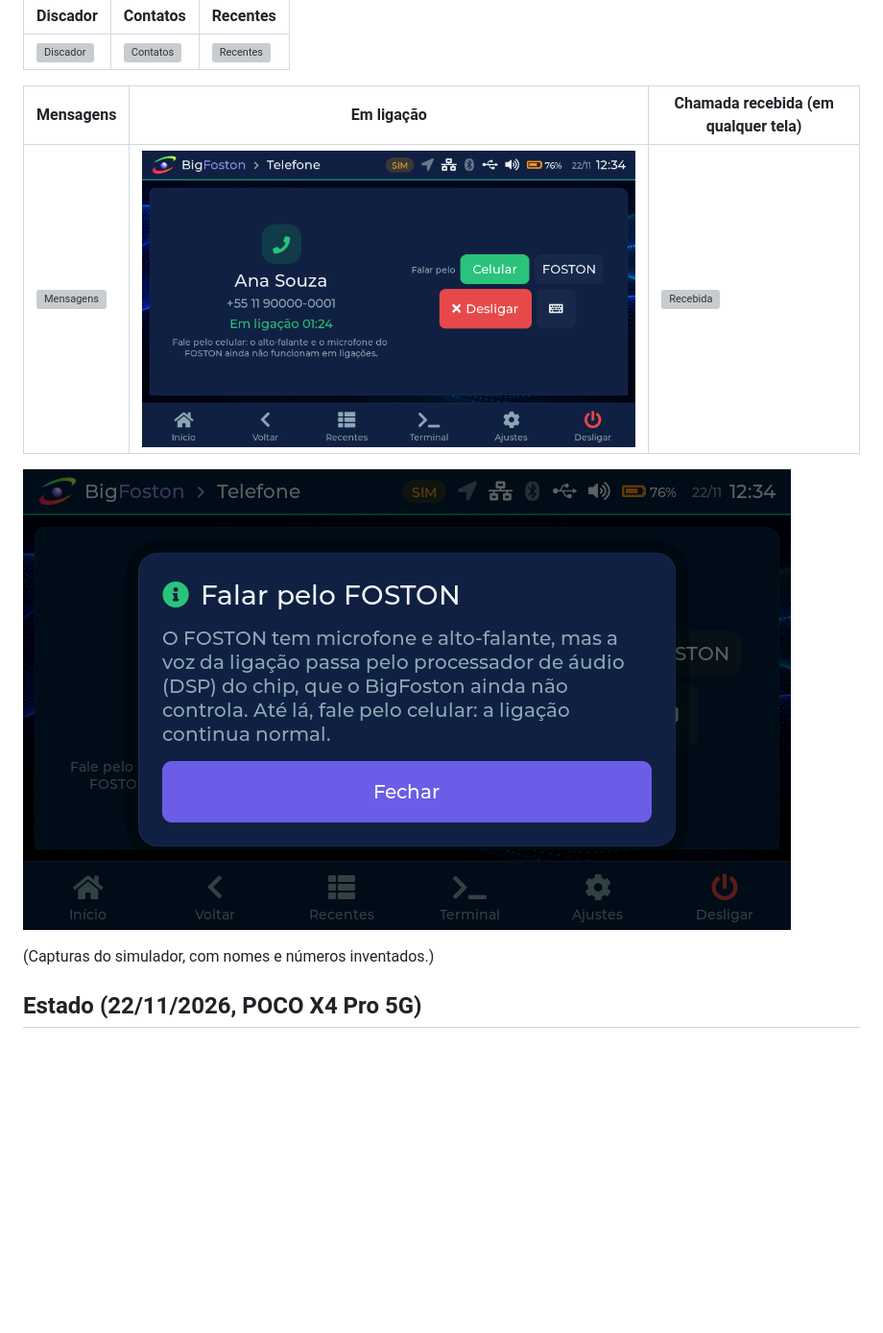
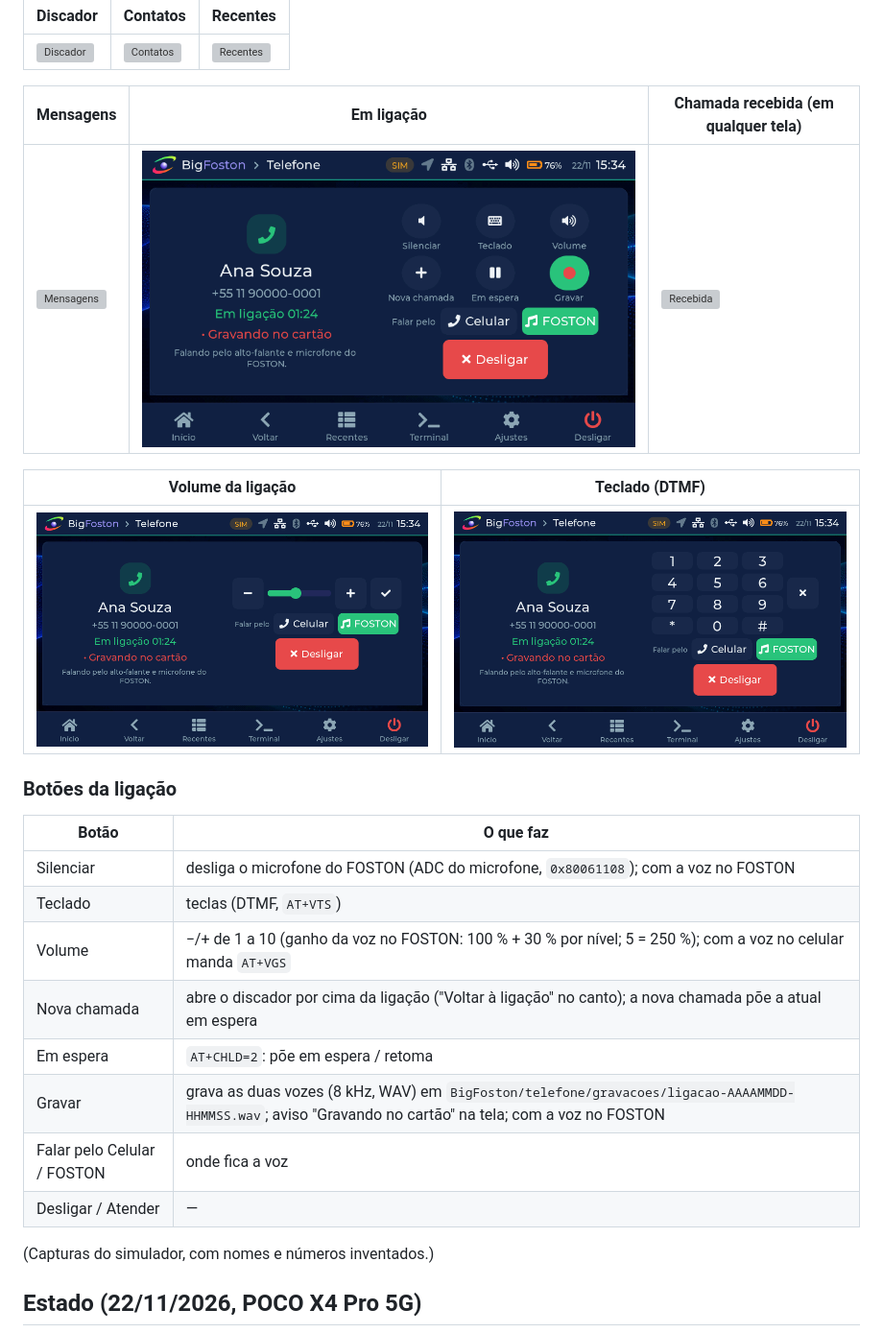
Before and after one commit to ruscher/foston-monitor, a Markdown page: docs/phone/00-visao-geral.md, the part around the change. Shown at 96% size. Drawn GitHub-style; pictures changed too: docs/images/ui/45e-telefone-ligacao.png, docs/images/ui/45g-telefone-falar-pelo-foston.png, docs/images/ui/45h-telefone-volume.png (added); blank space fills up the shorter version; grey boxes are pictures that could not be loaded.

```diff
--- a/docs/phone/00-visao-geral.md
+++ b/docs/phone/00-visao-geral.md
@@ -13,7 +13,23 @@ histórico e as mensagens podem ser importados do celular.
 |---|---|---|
 | ![Mensagens](../images/ui/45d-telefone-mensagens.png) | ![Ligação](../images/ui/45e-telefone-ligacao.png) | ![Recebida](../images/ui/45f-telefone-chamada-recebida.png) |
 
-![Falar pelo FOSTON](../images/ui/45g-telefone-falar-pelo-foston.png)
+| Volume da ligação | Teclado (DTMF) |
+|---|---|
+| ![Volume](../images/ui/45h-telefone-volume.png) | ![Teclado](../images/ui/45i-telefone-teclado.png) |
+
+### Botões da ligação
+
+| Botão | O que faz |
+|---|---|
+| Silenciar | desliga o microfone do FOSTON (ADC do microfone, `0x80061108`); com a voz no FOSTON |
+| Teclado | teclas (DTMF, `AT+VTS`) |
+| Volume | −/+ de 1 a 10 (ganho da voz no FOSTON: 100 % + 30 % por nível; 5 = 250 %); com a voz no celular manda `AT+VGS` |
+| Nova chamada | abre o discador por cima da ligação ("Voltar à ligação" no canto); a nova chamada põe a atual em espera |
+| Em espera | `AT+CHLD=2`: põe em espera / retoma |
+| Gravar | grava as duas vozes (8 kHz, WAV) em `BigFoston/telefone/gravacoes/ligacao-AAAAMMDD-HHMMSS.wav`; aviso "Gravando no cartão" na tela; com a voz no FOSTON |
+| Falar pelo Celular / FOSTON | onde fica a voz |
+| Desligar / Atender | — |
+
 
 (Capturas do simulador, com nomes e números inventados.)
 
```
Also changed, not shown: 7 other files.
